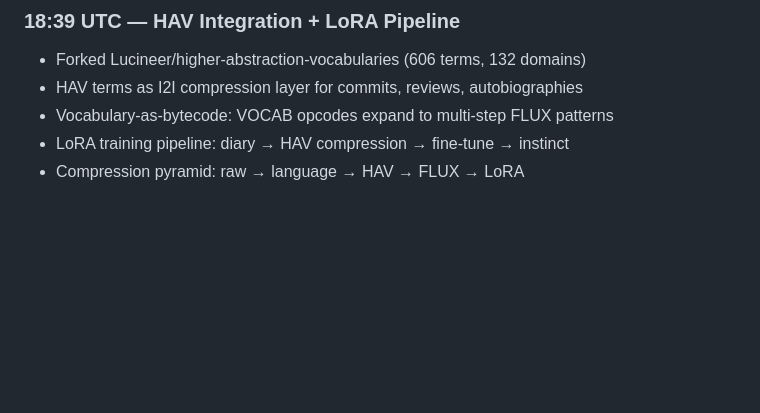
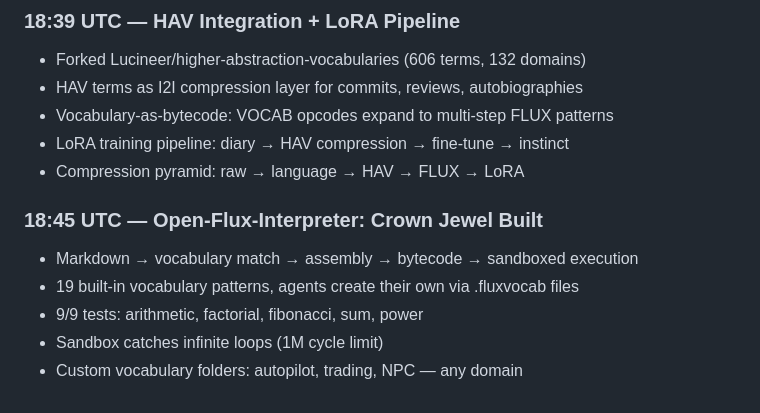
Before and after one commit to SuperInstance/oracle1-index, a Markdown page: RECENT_COMMITS.md, the part around the change. GitHub-like rendering; blank space fills up the shorter version.

Commit message:
status: Open-Flux-Interpreter live — the crown jewel

```diff
--- a/RECENT_COMMITS.md
+++ b/RECENT_COMMITS.md
@@ -73,3 +73,10 @@
 - Vocabulary-as-bytecode: VOCAB opcodes expand to multi-step FLUX patterns
 - LoRA training pipeline: diary → HAV compression → fine-tune → instinct
 - Compression pyramid: raw → language → HAV → FLUX → LoRA
+
+### 18:45 UTC — Open-Flux-Interpreter: Crown Jewel Built
+- Markdown → vocabulary match → assembly → bytecode → sandboxed execution
+- 19 built-in vocabulary patterns, agents create their own via .fluxvocab files
+- 9/9 tests: arithmetic, factorial, fibonacci, sum, power
+- Sandbox catches infinite loops (1M cycle limit)
+- Custom vocabulary folders: autopilot, trading, NPC — any domain
```
